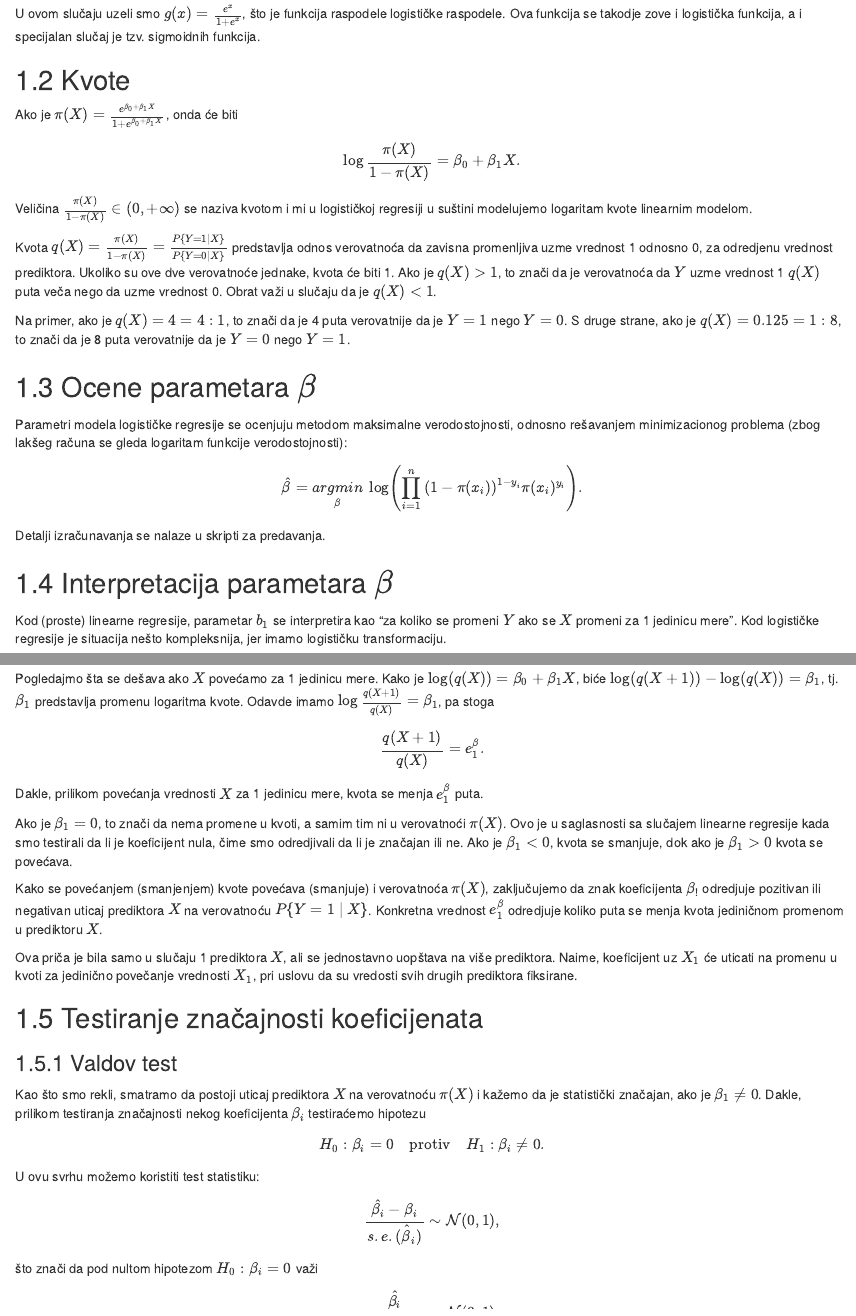
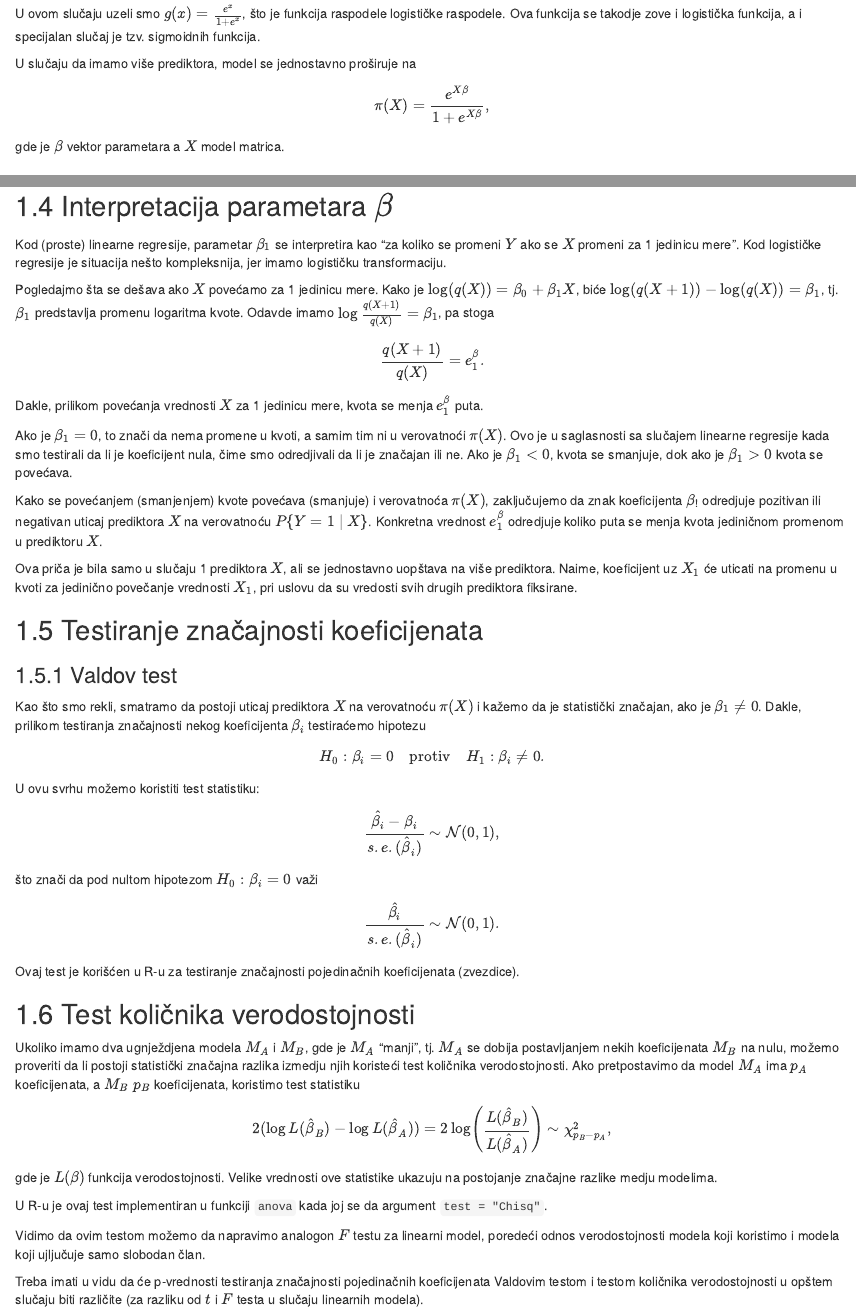
Before and after one commit to Blaza/lsm, an R Markdown document (12-Logisticka.Rmd): the page in a window 1100 px wide, from 440 px down, and a second part further down, joined at a grey line. Rendered offline with R 4.5, knitr and Pandoc, with nearby package versions; drawn as R Markdown's standard HTML page in place of the format the file asks for.

Commit message:
Updarte logistic

```diff
--- a/12-Logisticka.Rmd
+++ b/12-Logisticka.Rmd
@@ -12,6 +12,9 @@ Zato je potrebno modelovati ovu verovatnoću kao $\pi(X) = g(\beta_0 + \beta_1X)
 U kontekstu logističke regresije, model koji koristimo je
 $$\pi(X) = \frac{e^{\beta_0 + \beta_1X}}{1+e^{\beta_0 + \beta_1X}}.$$
 U ovom slučaju uzeli smo $g(x) = \frac{e^x}{1+e^x}$, što je funkcija raspodele logističke raspodele. Ova funkcija se takodje zove i logistička funkcija, a i specijalan slučaj je tzv. sigmoidnih funkcija.
+
+U slučaju da imamo više prediktora, model se jednostavno proširuje na
+$$\pi(X) = \frac{e^{X\beta}}{1+e^{X\beta}},$$ gde je $\beta$ vektor parametara a $X$ model matrica.
 
 ## Kvote
 
@@ -29,7 +32,7 @@ $$\hat\beta = \underset{\beta}{argmin}\ \log\left( \prod_{i=1}^n\left(1-\pi(x_i)
 
 ## Interpretacija parametara $\beta$
 
-Kod (proste) linearne regresije, parametar $b_1$ se interpretira kao "za koliko se promeni $Y$ ako se $X$ promeni za 1 jedinicu mere". Kod logističke regresije je situacija nešto kompleksnija, jer imamo logističku transformaciju.
+Kod (proste) linearne regresije, parametar $\beta_1$ se interpretira kao "za koliko se promeni $Y$ ako se $X$ promeni za 1 jedinicu mere". Kod logističke regresije je situacija nešto kompleksnija, jer imamo logističku transformaciju.
 
 Pogledajmo šta se dešava ako $X$ povećamo za 1 jedinicu mere.
 Kako je $\log(q(X)) = \beta_0 + \beta_1X$, biće $\log(q(X+1)) - \log(q(X)) = \beta_1$, tj. $\beta_1$ predstavlja promenu logaritma kvote. Odavde imamo $\log\frac{q(X+1)}{q(X)}= \beta_1$, pa stoga  $$\frac{q(X+1)}{q(X)} = e^\beta_1.$$ Dakle, prilikom povećanja vrednosti $X$ za 1 jedinicu mere, kvota se menja $e^\beta_1$ puta.
@@ -53,3 +56,14 @@ $$\frac{\hat{\beta_i} - \beta_i}{s.e.(\hat\beta_i)} \sim \mathcal{N}(0,1),$$
 što znači da pod nultom hipotezom $H_0 : \beta_i=0$ važi
 $$\frac{\hat{\beta_i}}{s.e.(\hat\beta_i)} \sim \mathcal{N}(0,1).$$
 Ovaj test je korišćen u R-u za testiranje značajnosti pojedinačnih koeficijenata (zvezdice).
+
+## Test količnika verodostojnosti
+
+Ukoliko imamo dva ugnježdjena modela $M_A$ i $M_B$, gde je $M_A$ "manji", tj. $M_A$ se dobija postavljanjem nekih koeficijenata $M_B$ na nulu, možemo proveriti da li postoji statistički značajna razlika izmedju njih koristeći test količnika verodostojnosti. Ako pretpostavimo da model $M_A$ ima $p_A$ koeficijenata, a $M_B$ $p_B$ koeficijenata, koristimo test statistiku
+$$2(\log L(\hat\beta_{B})-\log L(\hat\beta_{A})) = 2\log\left(\frac{L(\hat\beta_{B})}{L(\hat\beta_{A})}\right)\sim \chi_{p_B-p_A}^2,$$ gde je $L(\beta)$ funkcija verodostojnosti. Velike vrednosti ove statistike ukazuju na postojanje značajne razlike medju modelima.
+
+U R-u je ovaj test implementiran u funkciji `anova` kada joj se da argument `test = "Chisq"`.
+
+Vidimo da ovim testom možemo da napravimo analogon $F$ testu za linearni model, poredeći odnos verodostojnosti modela koji koristimo i modela koji ujljučuje samo slobodan član.
+
+Treba imati u vidu da će p-vrednosti testiranja značajnosti pojedinačnih koeficijenata Valdovim testom i testom količnika verodostojnosti u opštem slučaju biti različite (za razliku od $t$ i $F$ testa u slučaju linearnih modela).
```
